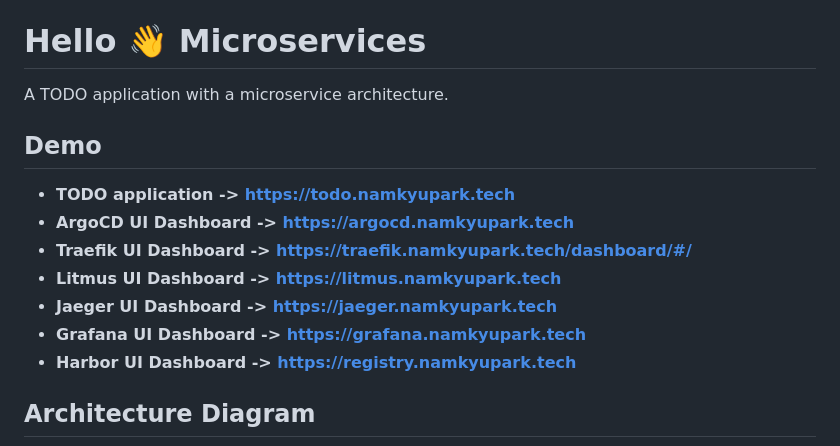
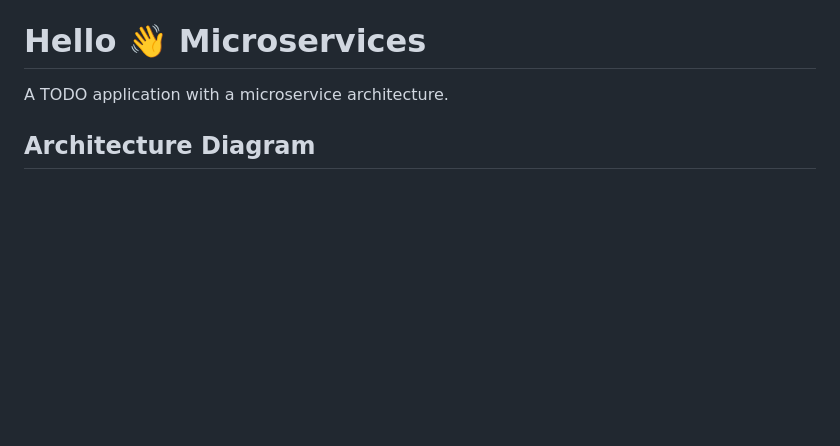
Before and after one commit to namkyu1999/hello-microservices, a Markdown page: README.md, the part around the change. Drawn GitHub-style; blank space fills up the shorter version.

```diff
--- a/README.md
+++ b/README.md
@@ -1,14 +1,5 @@
 # Hello 👋 Microservices
 A TODO application with a microservice architecture.
-
-## Demo
-- **TODO application -> https://todo.namkyupark.tech**
-- **ArgoCD UI Dashboard -> https://argocd.namkyupark.tech**
-- **Traefik UI Dashboard -> https://traefik.namkyupark.tech/dashboard/#/**
-- **Litmus UI Dashboard -> https://litmus.namkyupark.tech**
-- **Jaeger UI Dashboard -> https://jaeger.namkyupark.tech**
-- **Grafana UI Dashboard -> https://grafana.namkyupark.tech**
-- **Harbor UI Dashboard -> https://registry.namkyupark.tech**
 
 ## Architecture Diagram
 ![architecture_diagram](assets/architecture.png)
```
